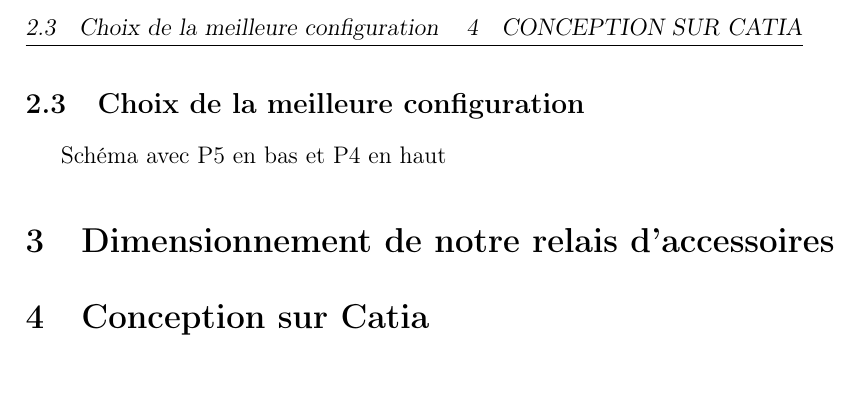
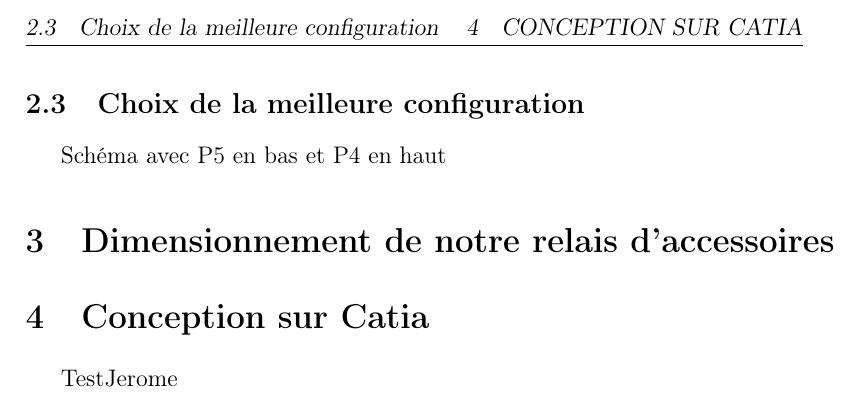
Before and after one commit to Umerid/Compte-rendu-Etude-BE, a LaTeX document (main.tex): part of page 11 of 11, cut so that both start at the same text. Compiled offline with pdfLaTeX.

Commit message:
Fait de la merde avec le repo

```diff
--- a/main.tex
+++ b/main.tex
@@ -221,6 +221,7 @@ Schéma avec P5 en bas et P4 en haut
 \section{Dimensionnement de notre relais d'accessoires}
 
 \section{Conception sur Catia}
+TestJerome
 
 
 \end{spacing}
```
